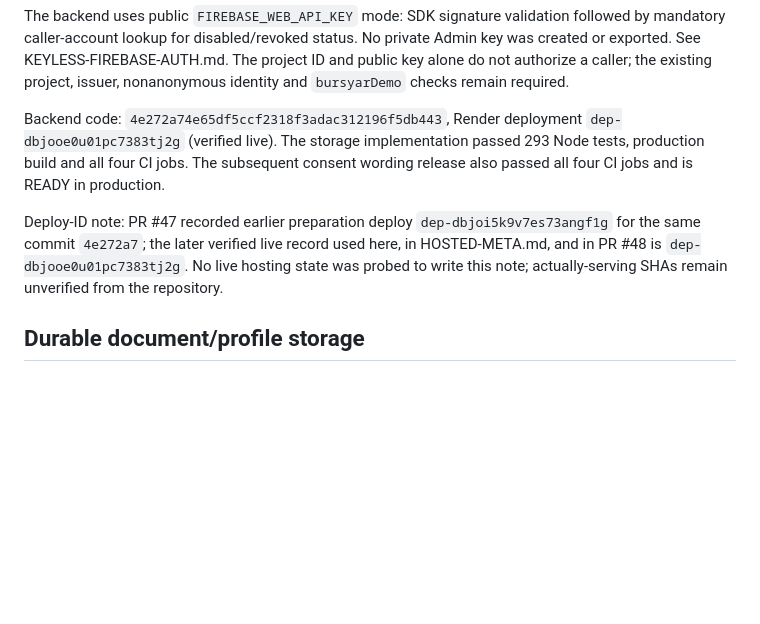
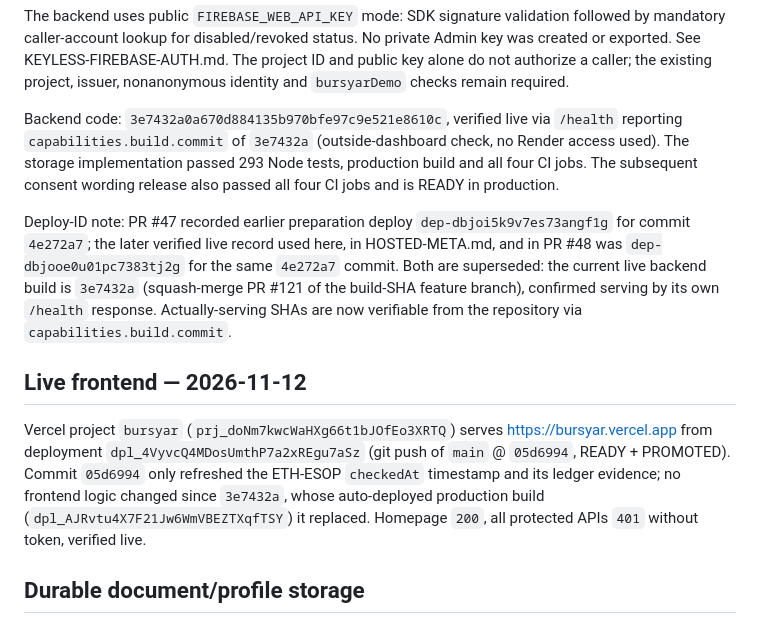
Before and after one commit to AfghanistanianHub/BursYar, a Markdown page: docs/HOSTED-BACKEND.md, the part around the change. Drawn GitHub-style; blank space fills up the shorter version.

Commit message:
Record final live SHAs and deployment IDs for frontend and backend
HOSTED-BACKEND: backend 3e7432a verified via /health build.commit,
new live-frontend section (dpl_4VyvcQ4M @ 05d6994, READY+PROMOTED),
prior deploy IDs marked superseded. HOSTED-META: pins inference
evidence to the 4e272a7 build it ran on; notes current 3e7432a build.

🤖 Generated with Codebuff
Co-Authored-By: Codebuff <noreply@codebuff.com>

```diff
--- a/docs/HOSTED-BACKEND.md
+++ b/docs/HOSTED-BACKEND.md
@@ -26,16 +26,29 @@ No private Admin key was created or exported. See KEYLESS-FIREBASE-AUTH.md.
 The project ID and public key alone do not authorize a caller; the existing
 project, issuer, nonanonymous identity and `bursyarDemo` checks remain required.
 
-Backend code: `4e272a74e65df5ccf2318f3adac312196f5db443`, Render deployment
-`dep-dbjooe0u01pc7383tj2g` (verified live). The storage implementation passed
-293 Node tests, production build and all four CI jobs. The subsequent consent
-wording release also passed all four CI jobs and is READY in production.
+Backend code: `3e7432a0a670d884135b970bfe97c9e521e8610c`, verified live via
+`/health` reporting `capabilities.build.commit` of `3e7432a` (outside-dashboard
+check, no Render access used). The storage implementation passed 293 Node tests,
+production build and all four CI jobs. The subsequent consent wording release
+also passed all four CI jobs and is READY in production.
 
 Deploy-ID note: PR #47 recorded earlier preparation deploy
-`dep-dbjoi5k9v7es73angf1g` for the same commit `4e272a7`; the later verified
-live record used here, in HOSTED-META.md, and in PR #48 is
-`dep-dbjooe0u01pc7383tj2g`. No live hosting state was probed to write this
-note; actually-serving SHAs remain unverified from the repository.
+`dep-dbjoi5k9v7es73angf1g` for commit `4e272a7`; the later verified live record
+used here, in HOSTED-META.md, and in PR #48 was `dep-dbjooe0u01pc7383tj2g`
+for the same `4e272a7` commit. Both are superseded: the current live backend
+build is `3e7432a` (squash-merge PR #121 of the build-SHA feature branch),
+confirmed serving by its own `/health` response. Actually-serving SHAs are
+now verifiable from the repository via `capabilities.build.commit`.
+
+## Live frontend — 2026-11-12
+
+Vercel project `bursyar` (`prj_doNm7kwcWaHXg66t1bJOfEo3XRTQ`) serves
+https://bursyar.vercel.app from deployment `dpl_4VyvcQ4MDosUmthP7a2xREgu7aSz`
+(git push of `main` @ `05d6994`, READY + PROMOTED). Commit `05d6994` only
+refreshed the ETH-ESOP `checkedAt` timestamp and its ledger evidence; no
+frontend logic changed since `3e7432a`, whose auto-deployed production build
+(`dpl_AJRvtu4X7F21Jw6WmVBEZTXqfTSY`) it replaced. Homepage `200`, all
+protected APIs `401` without token, verified live.
 
 ## Durable document/profile storage
 
```
Also changed, not shown: docs/HOSTED-META.md (+7 -2 lines).
